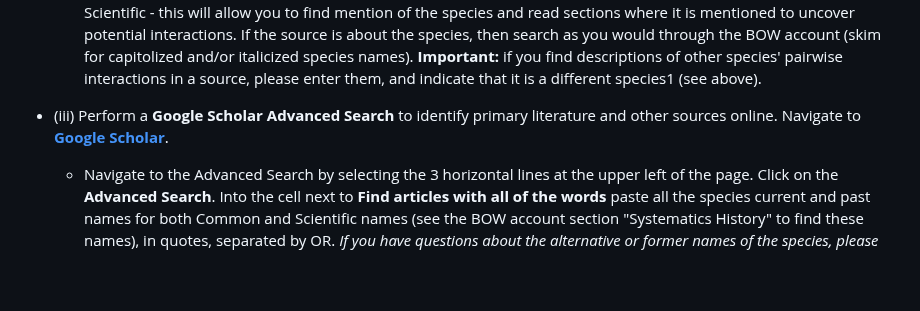
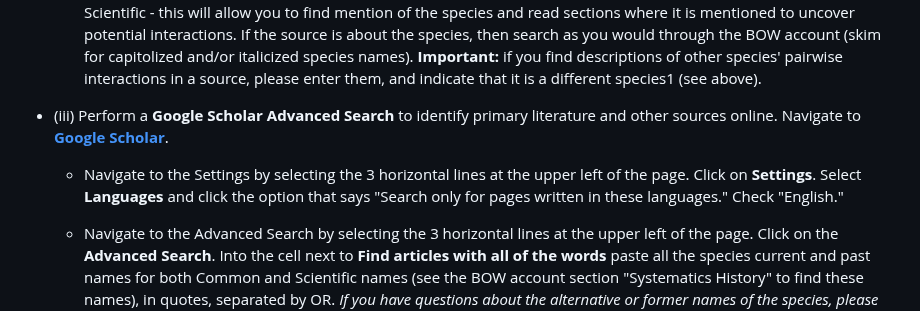
Before and after one commit to SpaCE-Lab-MSU/Avian-Interaction-Database, a Markdown page: L0/AvianInteractionData_ENTRY_INSTRUCTIONS.md, the part around the change. GitHub-like rendering; blank space fills up the shorter version.

```diff
--- a/L0/AvianInteractionData_ENTRY_INSTRUCTIONS.md
+++ b/L0/AvianInteractionData_ENTRY_INSTRUCTIONS.md
@@ -148,6 +148,7 @@ e) If you come across a BOW account that lacks interactions (none or very few),
     - Once a source is open, search in it using ctrl-F (PC) or command-F (Mac) for the species names - Common and Scientific - this will allow you to find mention of the species and read sections where it is mentioned to uncover potential interactions. If the source is about the species, then search as you would through the BOW account (skim for capitolized and/or italicized species names). **Important:** if you find descriptions of other species' pairwise interactions in a source, please enter them, and indicate that it is a different species1 (see above).
 
   - (iii) Perform a **Google Scholar Advanced Search** to identify primary literature and other sources online. Navigate to [**Google Scholar**](https://scholar.google.com).
+    - Navigate to the Settings by selecting the 3 horizontal lines at the upper left of the page. Click on **Settings**. Select **Languages** and click the option that says "Search only for pages written in these languages." Check "English."
     - Navigate to the Advanced Search by selecting the 3 horizontal lines at the upper left of the page. Click on the **Advanced Search**. Into the cell next to **Find articles with all of the words** paste all the species current and past names for both Common and Scientific names (see the BOW account section "Systematics History" to find these names), in quotes, separated by OR. *If you have questions about the alternative or former names of the species, please consult with Phoebe before conducting the search since the Systematics History section of accounts can be confusing*. Note that you do not have to add subspecies. Note also that capitalization doesn't matter and neither do hyphens (i.e., "Brown-hooded parrot" will return the same results as "Brown hooded parrot". Also, if you leave off OR, it will be interpreted as AND, requiring all of the text strings to appear in the search result.
     - Example text (don't forget the quotes, OR) to enter into Google Scholar Advanced Search "Find articles with all of the words" (note that this species has not had a name change):
     - **EXAMPLE: "Pyrilia haematotis" OR "Brown-hooded parrot"** - [this search yielded 216 results](https://scholar.google.com/scholar?as_q=&as_epq=&as_oq=%22Brown+hooded+parrot%22+%22Pyrilia+haematotis%22&as_eq=&as_occt=any&as_sauthors=&as_publication=&as_ylo=&as_yhi=&hl=en&as_sdt=0%2C23).
```
